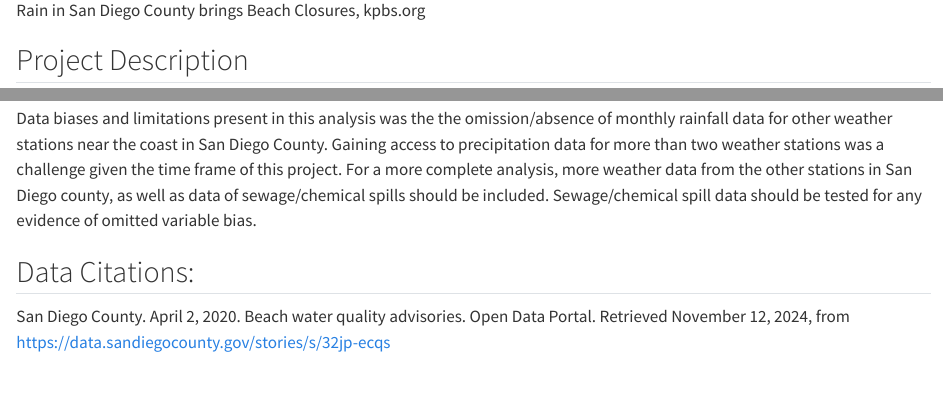
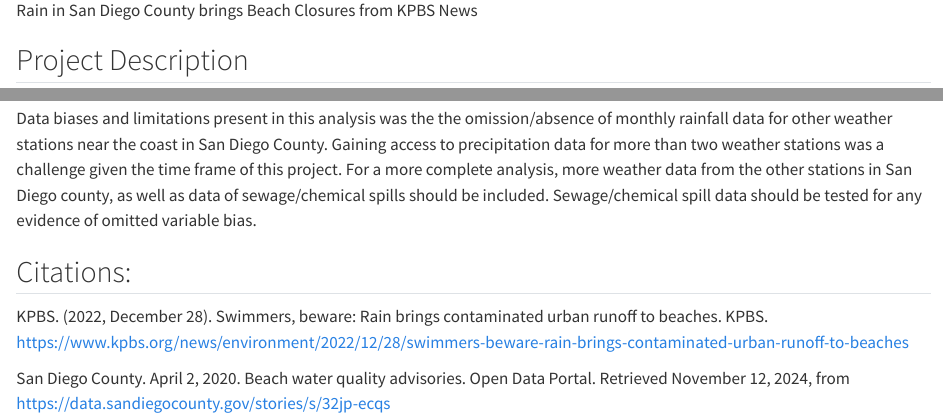
Before and after one commit to evajnewby/eds222-final-project, a Quarto document (Final Project.qmd): the page in a window 1100 px wide, from 690 px down, and a second part further down, joined at a grey line. Rendered offline with R 4.5, knitr and Pandoc in place of Quarto, with nearby package versions; long lines of code are wrapped.

Commit message:
Update photo decription, citations

```diff
--- a/Final Project.qmd
+++ b/Final Project.qmd
@@ -7,7 +7,8 @@ warning: false
 editor_options:
   chunk_output_type: console
 ---
-![Rain in San Diego County brings Beach Closures, kpbs.org](beach.jpg)
+
+![Rain in San Diego County brings Beach Closures from KPBS News](beach.jpg)
 
 ## Project Description
 
@@ -168,6 +169,10 @@ What to do next? Rain is just one factor likely affecting beach closure days. Fr
 
 Data biases and limitations present in this analysis was the the omission/absence of monthly rainfall data for other weather stations near the coast in San Diego County. Gaining access to precipitation data for more than two weather stations was a challenge given the time frame of this project. For a more complete analysis, more weather data from the other stations in San Diego county, as well as data of sewage/chemical spills should be included. Sewage/chemical spill data should be tested for any evidence of omitted variable bias.
 
-## Data Citations:
+## Citations:
+
+
+
+KPBS. (2022, December 28). Swimmers, beware: Rain brings contaminated urban runoff to beaches. KPBS. https://www.kpbs.org/news/environment/2022/12/28/swimmers-beware-rain-brings-contaminated-urban-runoff-to-beaches
 
 San Diego County. April 2, 2020. Beach water quality advisories. Open Data Portal. Retrieved November 12, 2024, from https://data.sandiegocounty.gov/stories/s/32jp-ecqs
```
Also changed, not shown: Final Project.html.
